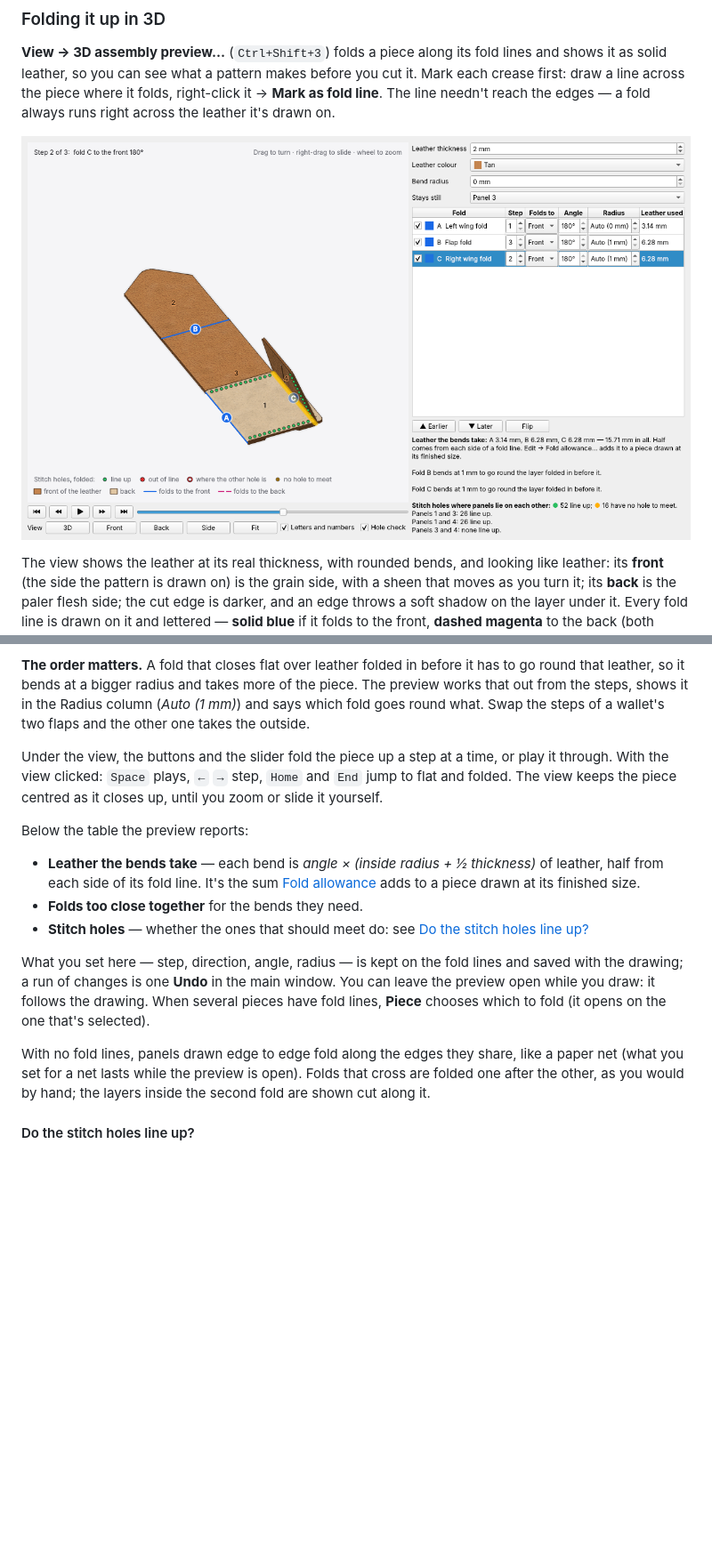
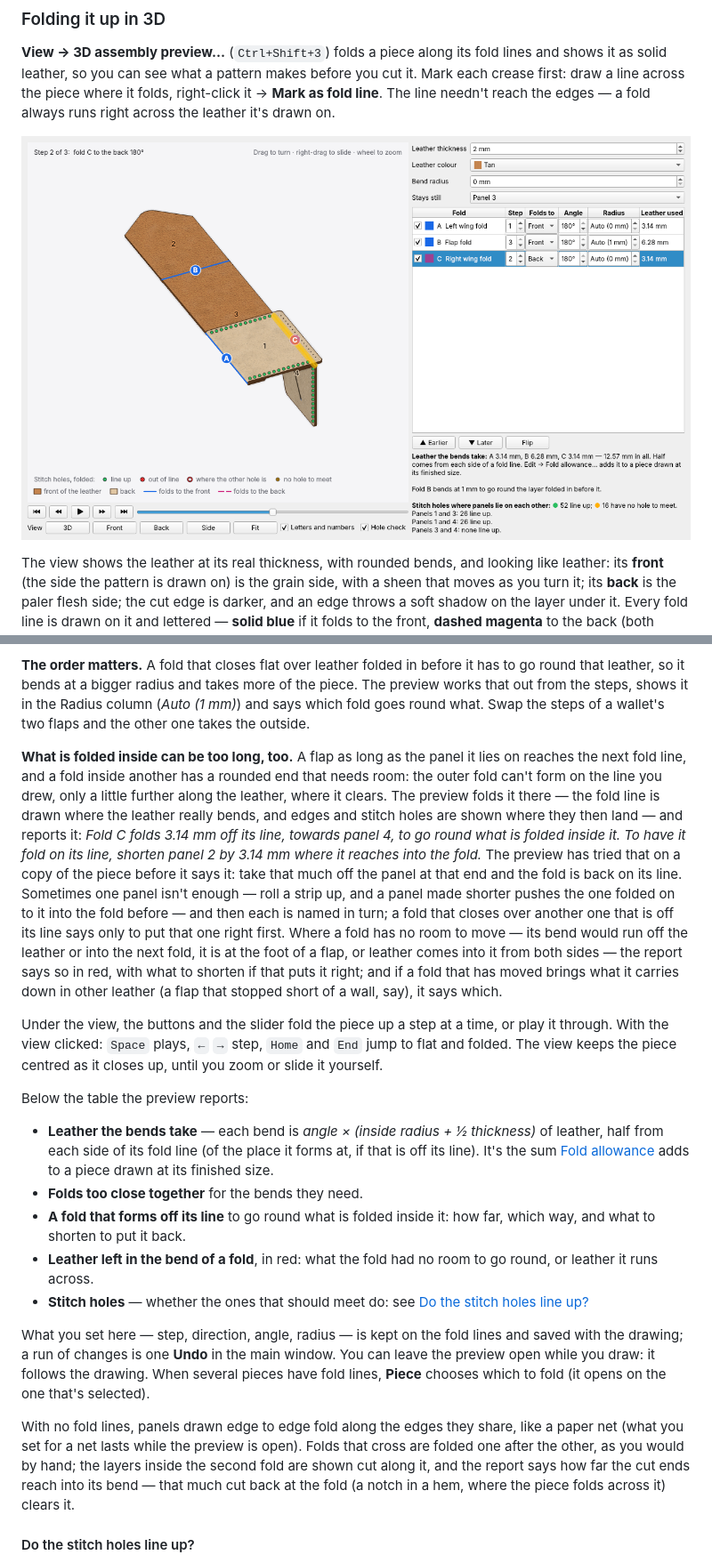
Before and after one commit to heathmanc/Leather-Drafting, a Markdown page: docs/USER_GUIDE.md, 2 parts joined by grey strips. Shown at 89% size. GitHub-like rendering; pictures changed too: docs/fold_preview.png; blank space fills up the shorter version.

```diff
--- a/docs/USER_GUIDE.md
+++ b/docs/USER_GUIDE.md
@@ -622,6 +622,27 @@ it in the Radius column (*Auto (1 mm)*) and says which fold goes round
 what. Swap the steps of a wallet's two flaps and the other one takes the
 outside.
 
+**What is folded inside can be too long, too.** A flap as long as the
+panel it lies on reaches the next fold line, and a fold inside another has
+a rounded end that needs room: the outer fold can't form on the line you
+drew, only a little further along the leather, where it clears. The
+preview folds it there — the fold line is drawn where the leather really
+bends, and edges and stitch holes are shown where they then land — and
+reports it: *Fold C folds 3.14 mm off its line, towards panel 4, to go
+round what is folded inside it. To have it fold on its line, shorten panel
+2 by 3.14 mm where it reaches into the fold.* The preview has tried that
+on a copy of the piece before it says it: take that much off the panel at
+that end and the fold is back on its line. Sometimes one panel isn't
+enough — roll a strip up, and a panel made shorter pushes the one folded
+on to it into the fold before — and then each is named in turn; a fold
+that closes over another one that is off its line says only to put that
+one right first. Where a fold has no room to move — its bend would run off
+the leather or into the next fold, it is at the foot of a flap, or leather
+comes into it from both sides — the report says so in red, with what to
+shorten if that puts it right; and if a fold that has moved brings what it
+carries down in other leather (a flap that stopped short of a wall, say),
+it says which.
+
 Under the view, the buttons and the slider fold the piece up a step at a
 time, or play it through. With the view clicked: `Space` plays, `←` `→`
 step, `Home` and `End` jump to flat and folded. The view keeps the piece
@@ -630,10 +651,15 @@ centred as it closes up, until you zoom or slide it yourself.
 Below the table the preview reports:
 
 * **Leather the bends take** — each bend is *angle × (inside radius + ½
-  thickness)* of leather, half from each side of its fold line. It's the
-  sum [Fold allowance](#fold-allowance) adds to a piece drawn at its
-  finished size.
+  thickness)* of leather, half from each side of its fold line (of the
+  place it forms at, if that is off its line). It's the sum
+  [Fold allowance](#fold-allowance) adds to a piece drawn at its finished
+  size.
 * **Folds too close together** for the bends they need.
+* **A fold that forms off its line** to go round what is folded inside it:
+  how far, which way, and what to shorten to put it back.
+* **Leather left in the bend of a fold**, in red: what the fold had no
+  room to go round, or leather it runs across.
 * **Stitch holes** — whether the ones that should meet do: see
   [Do the stitch holes line up?](#do-the-stitch-holes-line-up)
 
@@ -646,7 +672,9 @@ fold (it opens on the one that's selected).
 With no fold lines, panels drawn edge to edge fold along the edges they
 share, like a paper net (what you set for a net lasts while the preview is
 open). Folds that cross are folded one after the other, as you would by
-hand; the layers inside the second fold are shown cut along it.
+hand; the layers inside the second fold are shown cut along it, and the
+report says how far the cut ends reach into its bend — that much cut back
+at the fold (a notch in a hem, where the piece folds across it) clears it.
 
 #### Do the stitch holes line up?
 
```
Also changed, not shown: CHANGELOG.md (+49 -0 lines), 5 other files.
